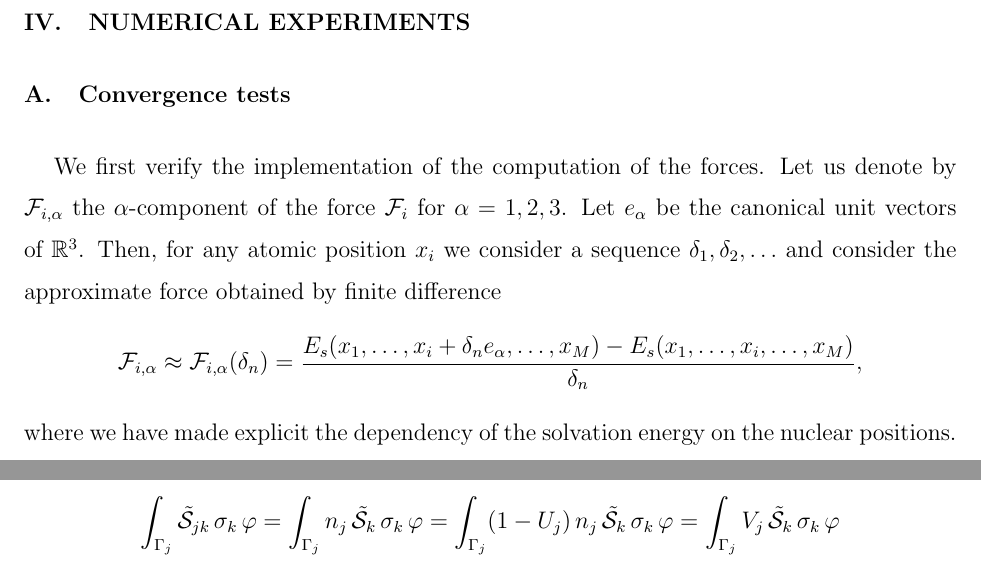
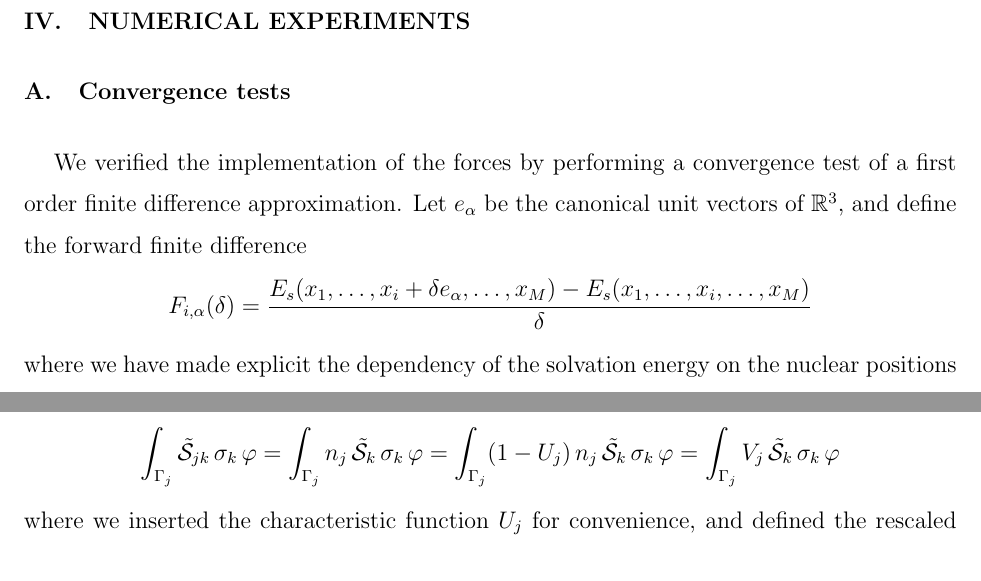
Before and after one commit to filippolipparini/ddPCM, a LaTeX paper (paper/ddpcm-sub.tex, which reads paper/3_experiments.tex): two parts of pages 11 and 14 of 17 before the commit and two parts of pages 11 and 15 of 17 after it, joined at a grey line, cut so that both start at the same text. Compiled offline with pdfLaTeX.

Commit message:
editing...

```diff
--- a/paper/3_experiments.tex
+++ b/paper/3_experiments.tex
@@ -1,13 +1,9 @@
 \section{Numerical Experiments}\label{sec:experiments}
 \subsection{Convergence tests}
-We first verify the implementation of the computation of the forces.
-Let us denote by $	\mathcal{F}_{i,\alpha}$ the $\alpha$-component of the force  $	\mathcal{F}_{i}$ for $\alpha=1,2,3$. Let $e_\alpha$ be the canonical unit vectors of $\mathbb R^3$.
-Then, for any atomic position $x_i$ we consider a sequence $\delta_1,\delta_2,\ldots$ and consider the approximate force obtained by finite difference
+We verified the implementation of the forces by performing a convergence test of a first order finite difference approximation. Let $e_\alpha$ be the canonical unit vectors of $\mathbb R^3$, and define the forward finite difference
 \[
-	\mathcal{F}_{i,\alpha}
-	\approx
-	\mathcal{F}_{i,\alpha}(\delta_n)
+	F_{i,\alpha}(\delta)
 	=
-	\frac{E_s(x_1,\ldots,x_i + \delta_n e_\alpha,\ldots,x_M) - E_s(x_1,\ldots,x_i,\ldots,x_M)}{\delta_n},
+	\frac{E_s(x_1,\ldots,x_i + \delta e_\alpha,\ldots,x_M) - E_s(x_1,\ldots,x_i,\ldots,x_M)}{\delta}
 \]
-where we have made explicit the dependency of the solvation energy on the nuclear positions.
+where we have made explicit the dependency of the solvation energy on the nuclear positions $x_1 , \ldots , x_M$. It immediately follows that $\mathcal{F}_{i,\alpha} = F_{i,\alpha}(\delta) + O(\delta)$, where $\mathcal{F}_{i,\alpha}$ is the $\alpha$ component of $\mathcal{F}_i$, which implies that the relative error $\text{Err}_{i,\alpha}(\delta) = |(\mathcal{F}_{i,\alpha} - F_{i,\alpha}(\delta))/\mathcal{F}_{i,\alpha}|$ decreases as $O(\delta)$, namely with rate 1.
```
Also changed, not shown: paper/ddpcm-sub.tex (+1 -0 lines), paper/3_experiments.tex (46 more changed lines).
